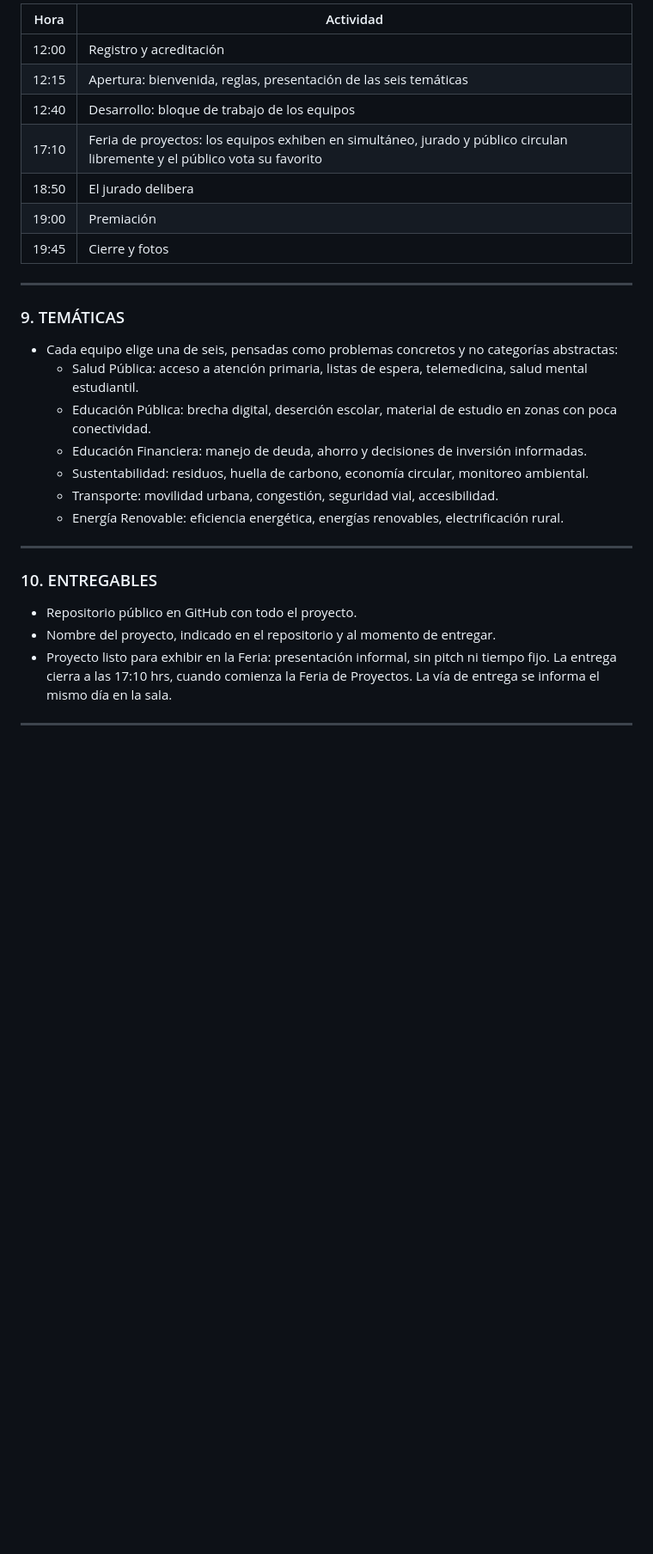
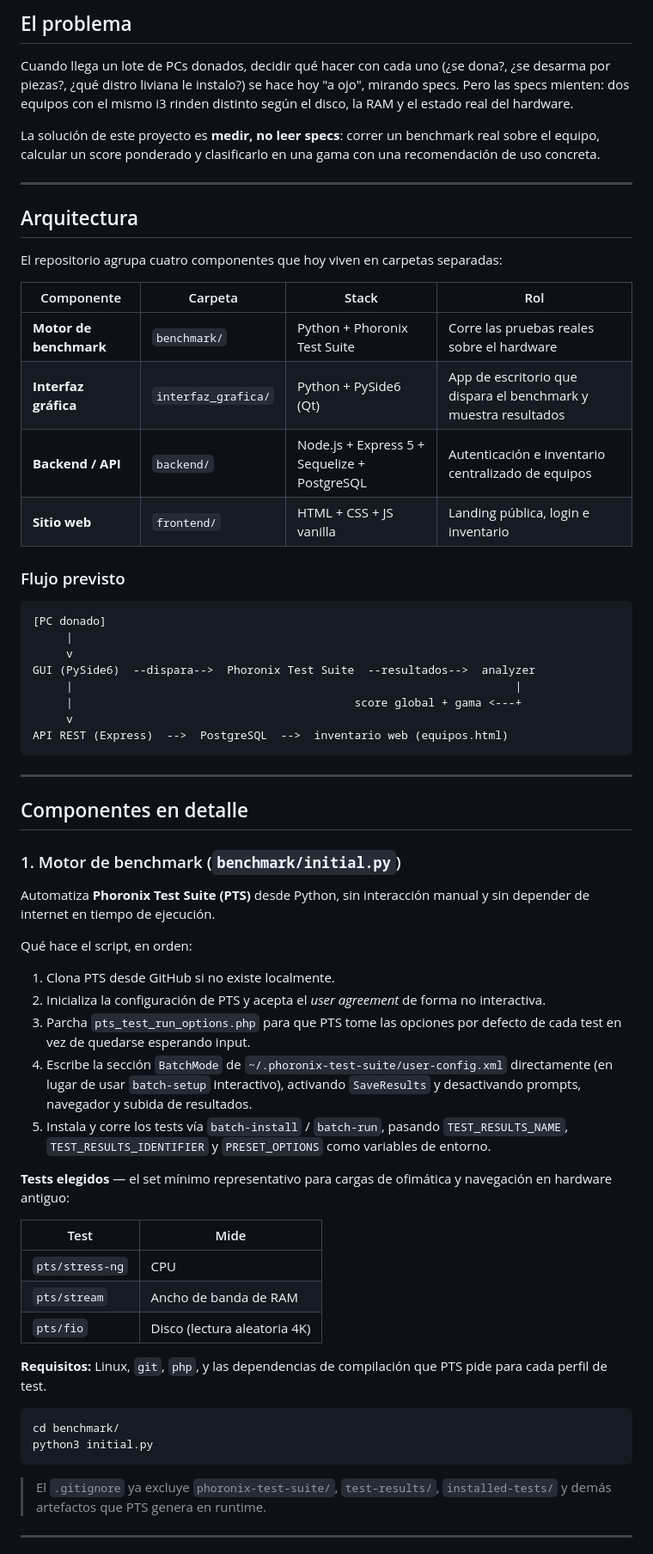
Before and after one commit to caiuc/equipo-6-haCAIthon-2026, a Markdown page: README.md, the part around one of its changes. Shown at 86% size. Rendered like a GitHub page; blank space fills up the shorter version.

````diff
--- a/README.md
+++ b/README.md
@@ -60,27 +8,67 @@ desafíos sociales usando programación e IA. Está orientada a estudiantes de p
 
-| Hora | Actividad |
-| --- | --- |
-| 12:00 | Registro y acreditación |
-| 12:15 | Apertura: bienvenida, reglas, presentación de las seis temáticas |
-| 12:40 | Desarrollo: bloque de trabajo de los equipos |
-| 17:10 | Feria de proyectos: los equipos exhiben en simultáneo, jurado y público circulan libremente y el público vota su favorito |
-| 18:50 | El jurado delibera |
-| 19:00 | Premiación |
-| 19:45 | Cierre y fotos |
+## El problema
+
+Cuando llega un lote de PCs donados, decidir qué hacer con cada uno (¿se dona?, ¿se desarma por piezas?, ¿qué distro liviana le instalo?) se hace hoy "a ojo", mirando specs. Pero las specs mienten: dos equipos con el mismo i3 rinden distinto según el disco, la RAM y el estado real del hardware.
+
+La solución de este proyecto es **medir, no leer specs**: correr un benchmark real sobre el equipo, calcular un score ponderado y clasificarlo en una gama con una recomendación de uso concreta.
+
 ---
-### 9. TEMÁTICAS
-* Cada equipo elige una de seis, pensadas como problemas
-concretos y no categorías abstractas:
-  * Salud Pública: acceso a atención primaria, listas de espera, telemedicina, salud mental estudiantil.
-  * Educación Pública: brecha digital, deserción escolar, material de estudio en zonas con poca conectividad.
-  * Educación Financiera: manejo de deuda, ahorro y decisiones de inversión informadas.
-  * Sustentabilidad: residuos, huella de carbono, economía circular, monitoreo ambiental.
-  * Transporte: movilidad urbana, congestión, seguridad vial, accesibilidad.
-  * Energía Renovable: eficiencia energética, energías renovables, electrificación rural.
+
+## Arquitectura
+
+El repositorio agrupa cuatro componentes que hoy viven en carpetas separadas:
+
+| Componente | Carpeta | Stack | Rol |
+|---|---|---|---|
+| **Motor de benchmark** | `benchmark/` | Python + Phoronix Test Suite | Corre las pruebas reales sobre el hardware |
+| **Interfaz gráfica** | `interfaz_grafica/` | Python + PySide6 (Qt) | App de escritorio que dispara el benchmark y muestra resultados |
+| **Backend / API** | `backend/` | Node.js + Express 5 + Sequelize + PostgreSQL | Autenticación e inventario centralizado de equipos |
+| **Sitio web** | `frontend/` | HTML + CSS + JS vanilla | Landing pública, login e inventario |
+
+### Flujo previsto
+
+```
+[PC donado]
+     |
+     v
+GUI (PySide6)  --dispara-->  Phoronix Test Suite  --resultados-->  analyzer
+     |                                                                  |
+     |                                          score global + gama <---+
+     v
+API REST (Express)  -->  PostgreSQL  -->  inventario web (equipos.html)
+```
+
 ---
-### 10. ENTREGABLES
-* Repositorio público en GitHub con todo el proyecto.
-* Nombre del proyecto, indicado en el repositorio y al momento de entregar.
-* Proyecto listo para exhibir en la Feria: presentación informal, sin pitch ni tiempo fijo.
-La entrega cierra a las 17:10 hrs, cuando comienza la Feria de Proyectos. La vía de entrega se informa el mismo día en la sala.
+
+## Componentes en detalle
+
+### 1. Motor de benchmark (`benchmark/initial.py`)
+
+Automatiza **Phoronix Test Suite (PTS)** desde Python, sin interacción manual y sin depender de internet en tiempo de ejecución.
+
+Qué hace el script, en orden:
+
+1. Clona PTS desde GitHub si no existe localmente.
+2. Inicializa la configuración de PTS y acepta el *user agreement* de forma no interactiva.
+3. Parcha `pts_test_run_options.php` para que PTS tome las opciones por defecto de cada test en vez de quedarse esperando input.
+4. Escribe la sección `BatchMode` de `~/.phoronix-test-suite/user-config.xml` directamente (en lugar de usar `batch-setup` interactivo), activando `SaveResults` y desactivando prompts, navegador y subida de resultados.
+5. Instala y corre los tests vía `batch-install` / `batch-run`, pasando `TEST_RESULTS_NAME`, `TEST_RESULTS_IDENTIFIER` y `PRESET_OPTIONS` como variables de entorno.
+
+**Tests elegidos** — el set mínimo representativo para cargas de ofimática y navegación en hardware antiguo:
+
+| Test | Mide |
+|---|---|
+| `pts/stress-ng` | CPU |
+| `pts/stream` | Ancho de banda de RAM |
+| `pts/fio` | Disco (lectura aleatoria 4K) |
+
+**Requisitos:** Linux, `git`, `php`, y las dependencias de compilación que PTS pide para cada perfil de test.
+
+```bash
+cd benchmark/
+python3 initial.py
+```
+
+> El `.gitignore` ya excluye `phoronix-test-suite/`, `test-results/`, `installed-tests/` y demás artefactos que PTS genera en runtime.
+
 ---
````
Also changed, not shown: other parts of README.md (+181 -72 lines).
